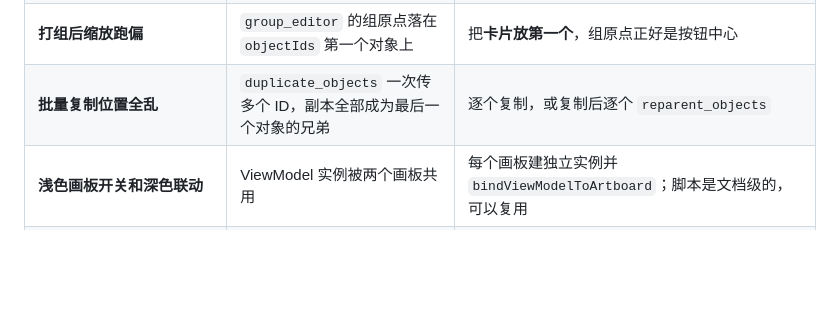
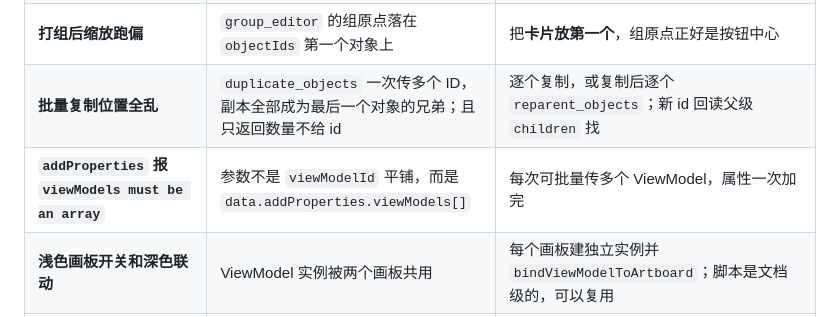
Before and after one commit to Simiely/rive-tips, a Markdown page: docs/速查表.md, the part around the change. Drawn GitHub-style; blank space fills up the shorter version.

```diff
--- a/docs/速查表.md
+++ b/docs/速查表.md
@@ -114,7 +114,8 @@
 | **面板 Not Found 不一定缺数据** | 后端缩略图/资产记录状态 | 用 `.rev` 拆解验证数据；渲染/导出正常就保留 |
 | **浅色主题按钮激活后不变色** | 扁平矢量没有文字对象，颜色分散在卡片和每个图标/轮廓填充上 | 按填充逐个做颜色关键帧：卡片 `#141a1a1a↔#ffd96b2b`、图标/文字 `#a61a1a1a↔#ffffffff`（[详见](按钮开关与按压动效.md)） |
 | **打组后缩放跑偏** | `group_editor` 的组原点落在 `objectIds` 第一个对象上 | 把**卡片放第一个**，组原点正好是按钮中心 |
-| **批量复制位置全乱** | `duplicate_objects` 一次传多个 ID，副本全部成为最后一个对象的兄弟 | 逐个复制，或复制后逐个 `reparent_objects` |
+| **批量复制位置全乱** | `duplicate_objects` 一次传多个 ID，副本全部成为最后一个对象的兄弟；且只返回数量不给 id | 逐个复制，或复制后逐个 `reparent_objects`；新 id 回读父级 `children` 找 |
+| **`addProperties` 报 `viewModels must be an array`** | 参数不是 `viewModelId` 平铺，而是 `data.addProperties.viewModels[]` | 每次可批量传多个 ViewModel，属性一次加完 |
 | **浅色画板开关和深色联动** | ViewModel 实例被两个画板共用 | 每个画板建独立实例并 `bindViewModelToArtboard`；脚本是文档级的，可以复用 |
 | **PowerShell 调 MCP 报 `Invalid JSON primitive`** | `-File` 传参把 JSON 双引号吞了，不是服务没起 | 批量改用 `scripts/rive_mcp.py`，dict 传参并复用 session（[详见](MCP接入与联调.md)） |
 | **`git push` 报 `No anonymous write access`** | `GH_TOKEN` 失效或凭据管理器里没有 GitHub 凭据 | 走 `127.0.0.1:7890` 代理；临时把 token 写进 remote URL 推送，**推完立刻恢复 URL 并撤销 token** |
```
Also changed, not shown: CHANGELOG.md (+8 -0 lines), 1 other file.
